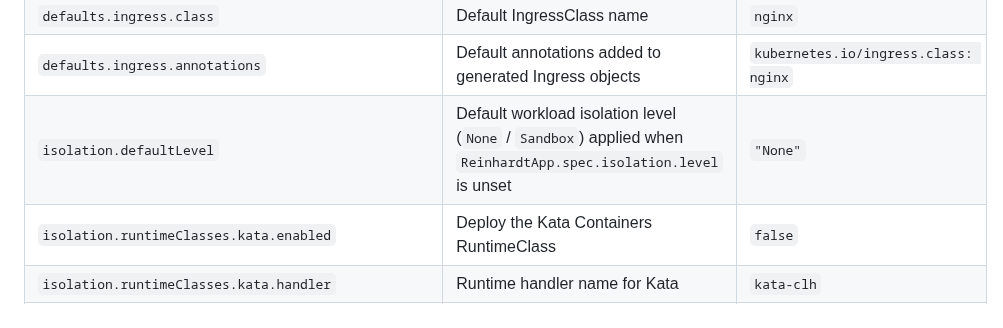
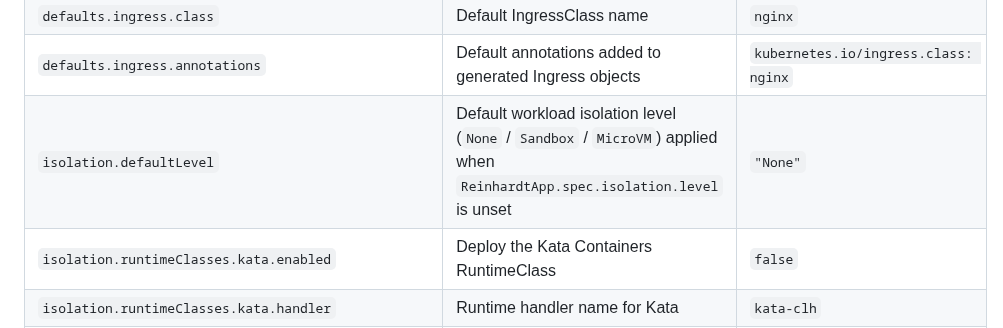
Before and after one commit to kent8192/reinhardt-cloud, a Markdown page: docs/tools/operator.md, the part around the change. GitHub-like rendering.

Commit message:
docs(chart): add MicroVM to isolation.defaultLevel allowed values in operator.md table
The values.yaml comment was corrected to list `None | Sandbox | MicroVM` in a
prior commit, but the reference table in docs/tools/operator.md still showed
only `None / Sandbox`. Bring the table entry in line with the actual CRD enum.

Co-Authored-By: Claude Sonnet 4.6 <noreply@anthropic.com>

```diff
--- a/docs/tools/operator.md
+++ b/docs/tools/operator.md
@@ -109,7 +109,7 @@ Common top-level value keys (summarized from `values.yaml`):
 | `defaults.storage.class` | Default StorageClass for storage volumes | `local-path` |
 | `defaults.ingress.class` | Default IngressClass name | `nginx` |
 | `defaults.ingress.annotations` | Default annotations added to generated Ingress objects | `kubernetes.io/ingress.class: nginx` |
-| `isolation.defaultLevel` | Default workload isolation level (`None` / `Sandbox`) applied when `ReinhardtApp.spec.isolation.level` is unset | `"None"` |
+| `isolation.defaultLevel` | Default workload isolation level (`None` / `Sandbox` / `MicroVM`) applied when `ReinhardtApp.spec.isolation.level` is unset | `"None"` |
 | `isolation.runtimeClasses.kata.enabled` | Deploy the Kata Containers RuntimeClass | `false` |
 | `isolation.runtimeClasses.kata.handler` | Runtime handler name for Kata | `kata-clh` |
 | `isolation.runtimeClasses.kata.overhead.memory` | Memory overhead for Kata pods | `160Mi` |
```
